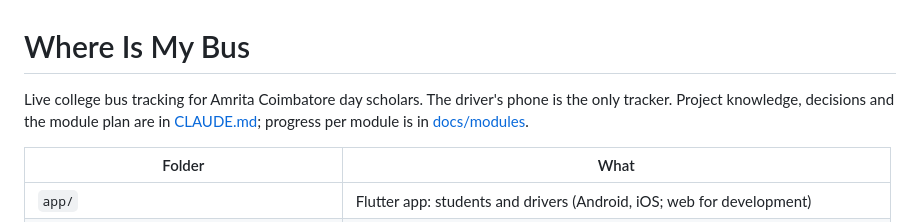
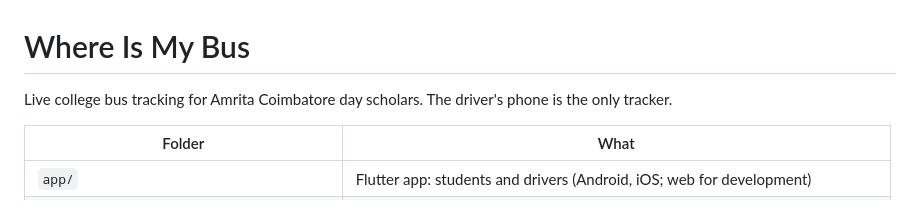
Before and after one commit to venky14581/where-is-my-bus, a Markdown page: README.md, the part around the change. GitHub-like rendering.

Commit message:
Simplify README by removing unnecessary lines
Removed redundant information about project documentation.

```diff
--- a/README.md
+++ b/README.md
@@ -1,8 +1,7 @@
 # Where Is My Bus
 
 Live college bus tracking for Amrita Coimbatore day scholars. The driver's
-phone is the only tracker. Project knowledge, decisions and the module plan
-are in [CLAUDE.md](CLAUDE.md); progress per module is in [docs/modules](docs/modules).
+phone is the only tracker.
 
 | Folder | What |
 | --- | --- |
```
